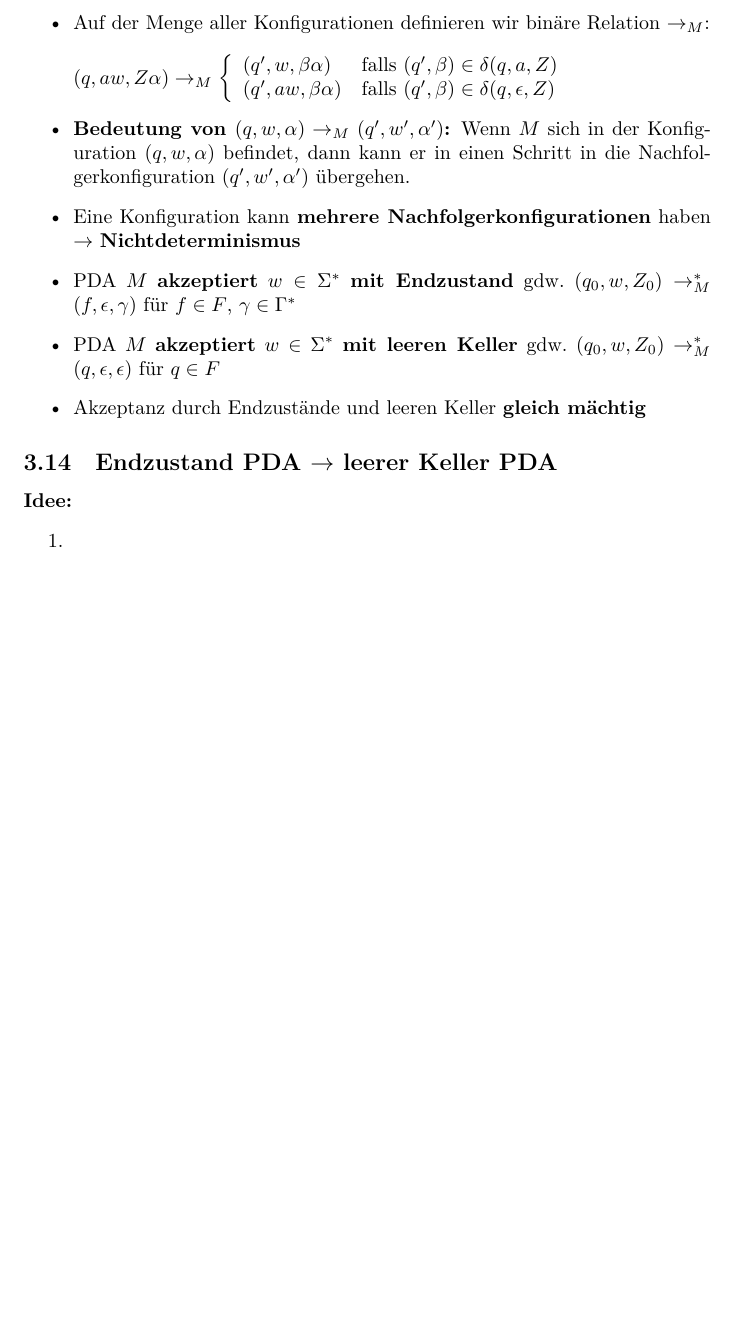
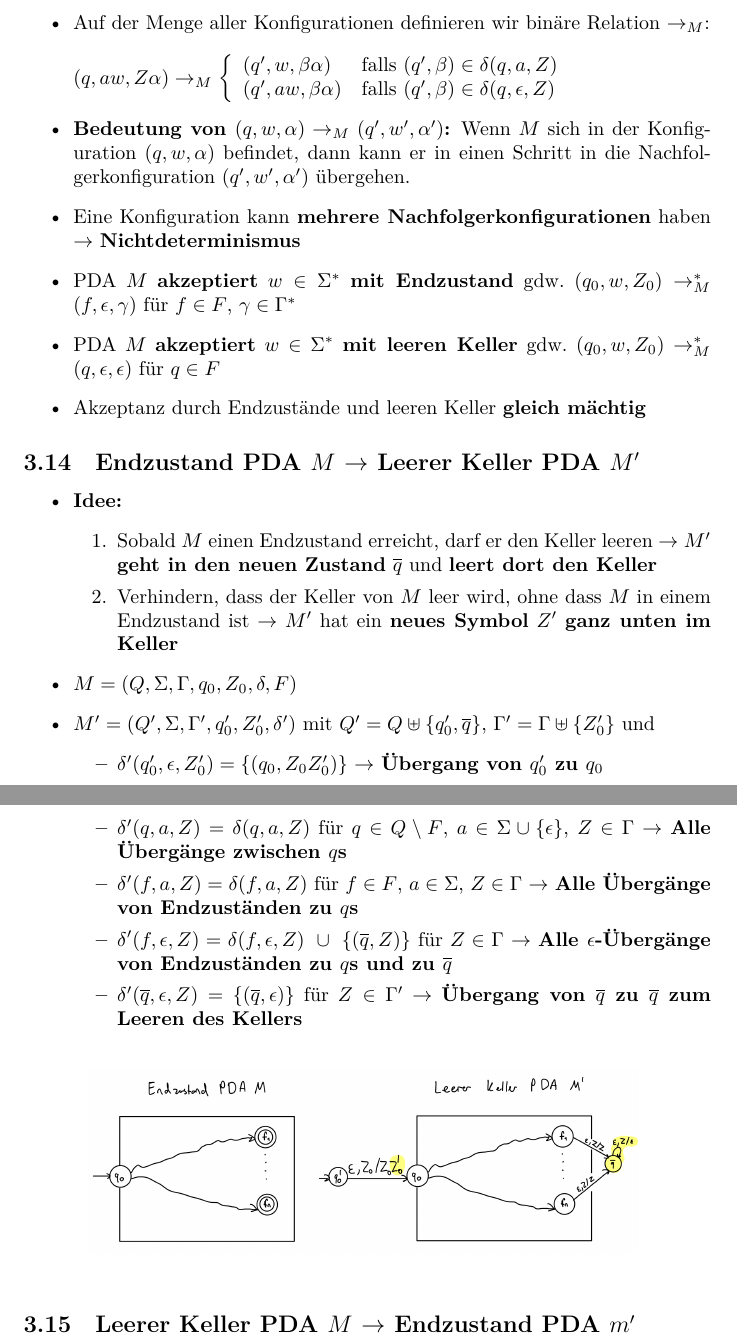
Before and after one commit to ekm01/THEO, a LaTeX document (THEO_ZF/THEO_ZF.tex): part of page 23 of 23 before the commit and two parts of pages 23 and 24 of 24 after it, the two joined at a grey line, cut so that both start at the same text, the shorter picture padded with empty space. Compiled offline with XeLaTeX.

Commit message:
at slide 201

```diff
--- a/THEO_ZF/THEO_ZF.tex
+++ b/THEO_ZF/THEO_ZF.tex
@@ -1065,12 +1065,38 @@ Seien $L$, $L_1$, $L_2 \subseteq \Sigma^*$ kontextfreie Sprachen, dann sind auch
 
 \end{itemize}
 
-\subsection{Endzustand PDA $\rightarrow$ leerer Keller PDA} % (fold)
+\subsection{Endzustand PDA $M$ $\rightarrow$ Leerer Keller PDA $M'$} % (fold)
 \label{sub:endzustand_pDA_rightarrow_leerer_keller_pDA}
-\textbf{Idee:}
-\begin{enumerate}
-  \item
-\end{enumerate}
+\begin{itemize}
+	\item \textbf{Idee:}
+		\begin{enumerate}
+			\item Sobald $M$ einen Endzustand erreicht, darf er den Keller leeren $\rightarrow$ $M'$ \textbf{geht in den neuen Zustand} $\overline{q}$ und \textbf{leert dort den Keller}
+			\item Verhindern, dass der Keller von $M$ leer wird, ohne dass $M$ in einem Endzustand ist $\rightarrow$ $M'$ hat ein \textbf{neues Symbol} $Z'$ \textbf{ganz unten im Keller}
+		\end{enumerate}
+\item $M = (Q, \Sigma, \Gamma, q_0, Z_0, \delta, F)$
+\item $M' = (Q', \Sigma, \Gamma', q'_0, Z_0', \delta')$ mit $Q' = Q \uplus \{q'_0, \overline{q}\}$, $\Gamma' = \Gamma \uplus \{Z'_0\}$ und
+\begin{itemize}
+
+\item $\delta'(q'_0, \epsilon, Z'_0) = \{(q_0, Z_0Z'_0)\}$ $\rightarrow$ \textbf{Übergang von $q'_0$ zu $q_0$}
+\item $\delta'(q, a, Z) = \delta(q, a, Z)$ für $q \in Q \setminus F$, $a \in \Sigma \cup \{\epsilon\}$, $Z \in \Gamma$ $\rightarrow$ \textbf{Alle Übergänge zwischen $q$s}
+\item $\delta'(f, a, Z) = \delta(f,a,Z)$ für $f \in F$, $a \in \Sigma$, $Z \in \Gamma$ $\rightarrow$ \textbf{Alle Übergänge von Endzuständen zu $q$s}
+\item $\delta'(f, \epsilon, Z) = \delta(f, \epsilon, Z) \ \cup \ \{(\overline{q}, Z)\}$ für $Z \in \Gamma$ $\rightarrow$ \textbf{Alle $\epsilon$-Übergänge von Endzuständen zu $q$s und zu $\overline{q}$}
+\item $\delta'(\overline{q}, \epsilon, Z) = \{(\overline{q}, \epsilon)\}$ für $Z \in \Gamma'$ $\rightarrow$ \textbf{Übergang von $\overline{q}$ zu $\overline{q}$ zum Leeren des Kellers}
+\end{itemize}
+
+\end{itemize}
+\begin{figure}[h!]
+  \centering
+  \includegraphics[width=0.8\linewidth]{endtoleerpda.jpg}
+  \label{fig:endtoleerpda_jpg}
+\end{figure}
+
+\subsection{Leerer Keller PDA $M$ $\rightarrow$ Endzustand PDA $m'$} % (fold)
+\label{sub:leerer_keller_pDA_m_rightarrow_endzustand_pDA_m_}
+
+
+
+
 
 
 \end{document}
```
Also changed, not shown: THEO_ZF/THEO_ZF.pdf, THEO_ZF/endtoleerpda.jpg (added).
